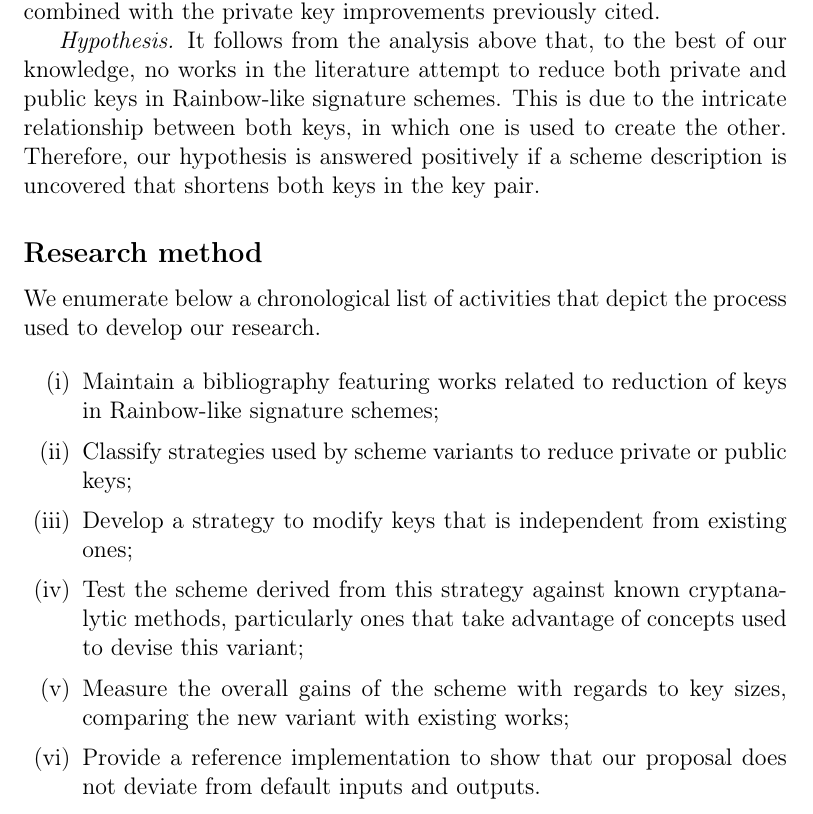
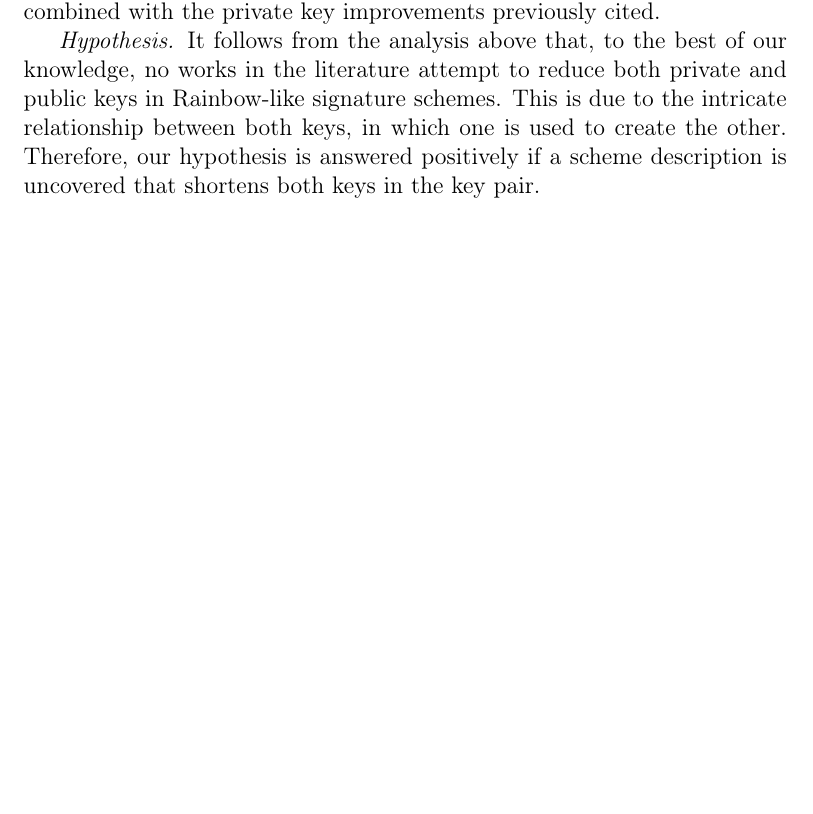
Before and after one commit to zambonin/msc, a LaTeX book (main.tex): part of page 3 of 4, cut so that both start at the same text, the shorter picture padded with empty space. Compiled offline with pdfLaTeX.

Commit message:
overleaf_to_git: update main.tex from r2396 to r2401

```diff
--- a/main.tex
+++ b/main.tex
@@ -2,11 +2,6 @@
 \usepackage[english]{babel}
 \usepackage[T1]{fontenc}
 \usepackage[utf8]{inputenc}
-% \usepackage[a4paper,inner=2.5cm,outer=1.5cm,top=2.0cm,bottom=1.5cm,head=0.7cm,foot=0.7cm]{geometry}
-
-\usepackage{amsmath, amsfonts, chronosys, enumitem}
-
-\newcommand{\random}{\stackrel{\$}{\longleftarrow}}
 
 \begin{document}
 
@@ -54,19 +49,6 @@ previously cited.
 
 \emph{Hypothesis.} It follows from the analysis above that, to the best of our knowledge, no works in the literature attempt to reduce both private and public keys in Rainbow-like signature schemes. This is due to the intricate relationship between both keys, in which one is used to create the other. Therefore, our hypothesis is answered positively if a scheme description is uncovered that shortens both keys in the key pair.
 
-\subsection{Research method}
-
-We enumerate below a chronological list of activities that depict the process used to develop our research.
-
-\begin{enumerate}[label=(\roman*), itemsep=1pt]
-    \item Maintain a bibliography featuring works related to reduction of keys in Rainbow-like signature schemes;
-    \item Classify strategies used by scheme variants to reduce private or public keys;
-    \item Develop a strategy to modify keys that is independent from existing ones;
-    \item Test the scheme derived from this strategy against known cryptanalytic methods, particularly ones that take advantage of concepts used to devise this variant;
-    \item Measure the overall gains of the scheme with regards to key sizes, comparing the new variant with existing works;
-    \item Provide a reference implementation to show that our proposal does not deviate from default inputs and outputs.
-\end{enumerate}
-
 \bibliographystyle{alpha}
 \bibliography{ref}
 
```
Also changed, not shown: main.tex (2 more changed lines).
